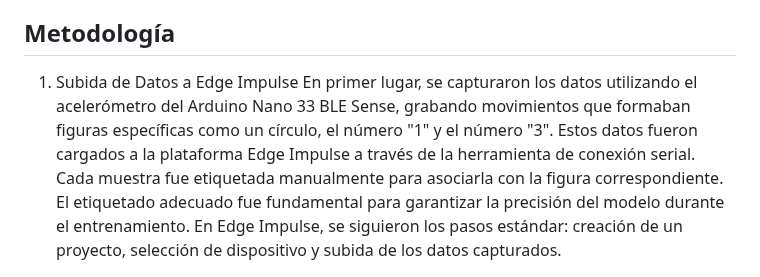
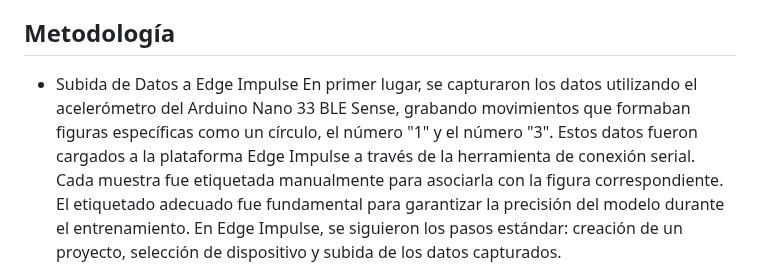
Before and after one commit to gcdavidq/Project_PI1, a Markdown page: Tareas/Tarea 3/Informe_Tarea3.md, the part around the change. Drawn GitHub-style.

```diff
--- a/Tareas/Tarea 3/Informe_Tarea3.md
+++ b/Tareas/Tarea 3/Informe_Tarea3.md
@@ -15,7 +15,7 @@ Para esta actividad, se utilizó la placa Arduino Nano 33 BLE Sense, equipada co
 El objetivo principal de esta tarea consistió en recolectar datos de movimiento, grabando la trayectoria de figuras específicas como un círculo, el número "1" y el número "3" con el acelerómetro del Arduino. A partir de estos datos, se entrenó un modelo de clasificación en Edge Impulse, el cual fue cargado en la placa para realizar predicciones en tiempo real, permitiendo la identificación precisa de las figuras dibujadas a partir de los movimientos detectados. Esta implementación demuestra el potencial de TinyML para la creación de dispositivos interactivos y autónomos que no dependen de la conectividad a la nube.
 
 ## Metodología
-1. Subida de Datos a Edge Impulse
+- Subida de Datos a Edge Impulse
 En primer lugar, se capturaron los datos utilizando el acelerómetro del Arduino Nano 33 BLE Sense, grabando movimientos que formaban figuras específicas como un círculo, el número "1" y el número "3". Estos datos fueron cargados a la plataforma Edge Impulse a través de la herramienta de conexión serial. Cada muestra fue etiquetada manualmente para asociarla con la figura correspondiente. El etiquetado adecuado fue fundamental para garantizar la precisión del modelo durante el entrenamiento. En Edge Impulse, se siguieron los pasos estándar: creación de un proyecto, selección de dispositivo y subida de los datos capturados.
 
   ![image](https://github.com/user-attachments/assets/8129bab5-8f62-4d73-a57d-c05b2f172943)
```
